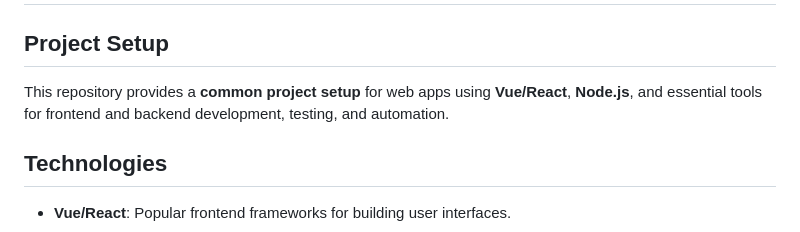
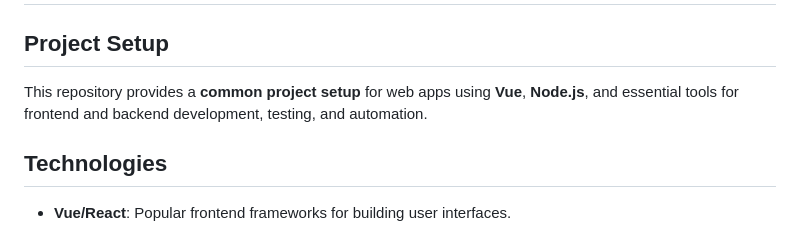
Before and after one commit to SivaPrakasam7/Fullstack_solid_setup, a Markdown page: README.md, the part around the change. GitHub-like rendering.

```diff
--- a/README.md
+++ b/README.md
@@ -2,7 +2,7 @@
 
 ## Project Setup
 
-This repository provides a **common project setup** for web apps using **Vue/React**, **Node.js**, and essential tools for frontend and backend development, testing, and automation.
+This repository provides a **common project setup** for web apps using **Vue**, **Node.js**, and essential tools for frontend and backend development, testing, and automation.
 
 ## Technologies
 
```
